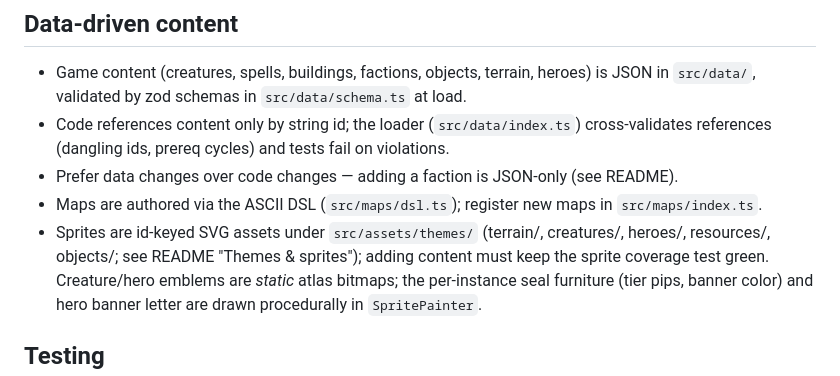
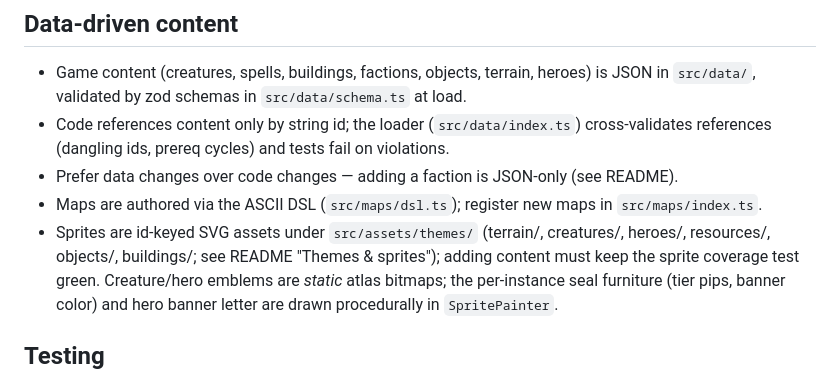
Before and after one commit to tdragon/heroes, a Markdown page: CLAUDE.md, the part around the change. GitHub-like rendering.

Commit message:
docs: document town building sprite conventions (phase 4)

```diff
--- a/CLAUDE.md
+++ b/CLAUDE.md
@@ -31,7 +31,7 @@ runtime dependency is `zod`. Full spec: `docs/plans/completed/20260611-heroes3-b
 - Maps are authored via the ASCII DSL (`src/maps/dsl.ts`); register new maps in
   `src/maps/index.ts`.
 - Sprites are id-keyed SVG assets under `src/assets/themes/` (terrain/, creatures/,
-  heroes/, resources/, objects/; see README "Themes & sprites"); adding content must keep the sprite coverage
+  heroes/, resources/, objects/, buildings/; see README "Themes & sprites"); adding content must keep the sprite coverage
   test green. Creature/hero emblems are *static* atlas bitmaps; the per-instance seal
   furniture (tier pips, banner color) and hero banner letter are drawn procedurally in
   `SpritePainter`.
```
Also changed, not shown: 3 other files.
